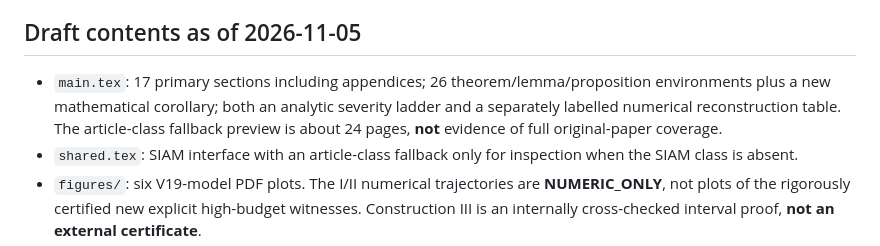
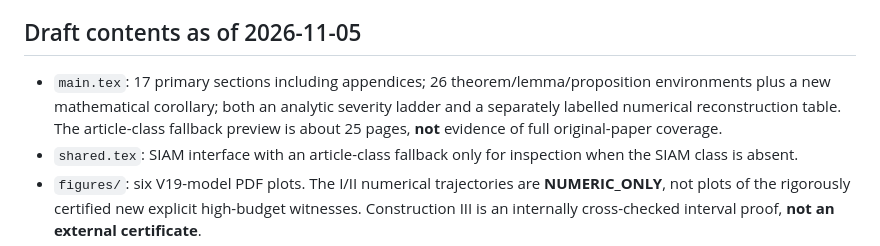
Before and after one commit to Siyuan-chat/market-crash-reachability, a Markdown page: submission/v20-gate3-activity-recovery/README.md, the part around one of its changes. Rendered like a GitHub page.

```diff
--- a/submission/v20-gate3-activity-recovery/README.md
+++ b/submission/v20-gate3-activity-recovery/README.md
@@ -4,7 +4,7 @@ This directory is the **first substantive English manuscript reconstruction** af
 
 ## Draft contents as of 2026-11-05
 
-- `main.tex`: 17 primary sections including appendices; 26 theorem/lemma/proposition environments plus a new mathematical corollary; both an analytic severity ladder and a separately labelled numerical reconstruction table. The article-class fallback preview is about 24 pages, **not** evidence of full original-paper coverage.
+- `main.tex`: 17 primary sections including appendices; 26 theorem/lemma/proposition environments plus a new mathematical corollary; both an analytic severity ladder and a separately labelled numerical reconstruction table. The article-class fallback preview is about 25 pages, **not** evidence of full original-paper coverage.
 - `shared.tex`: SIAM interface with an article-class fallback only for inspection when the SIAM class is absent.
 - `figures/`: six V19-model PDF plots. The I/II numerical trajectories are **NUMERIC_ONLY**, not plots of the rigorously certified new explicit high-budget witnesses. Construction III is an internally cross-checked interval proof, **not an external certificate**.
 - `../../research/v20-gate3/GATE1_GATE2_RECHECK_GATE3_ENTRY_2026-11-05_ZH.md`: scope-limited independent audit and go/no-go.
```
Also changed, not shown: other parts of submission/v20-gate3-activity-recovery/README.md (+1 -1 lines).
